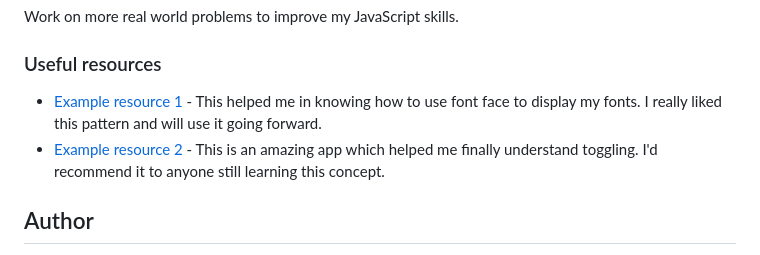
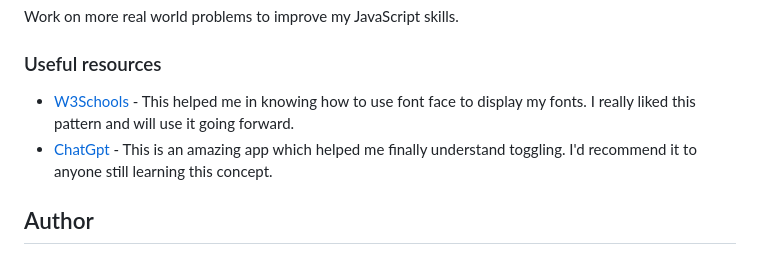
Before and after one commit to Ijadele/FAQ-project, a Markdown page: README.md, the part around the change printed below. Rendered like a GitHub page.

```diff
--- a/README.md
+++ b/README.md
@@ -79,8 +80,8 @@ Work on more real world problems to improve my JavaScript skills.
 
 ### Useful resources
 
-- [Example resource 1](https://www.w3schools.com) - This helped me in knowing how to use font face to display my fonts. I really liked this pattern and will use it going forward.
-- [Example resource 2](https://chatgpt.com) - This is an amazing app which helped me finally understand toggling. I'd recommend it to anyone still learning this concept.
+- [W3Schools](https://www.w3schools.com) - This helped me in knowing how to use font face to display my fonts. I really liked this pattern and will use it going forward.
+- [ChatGpt](https://chatgpt.com) - This is an amazing app which helped me finally understand toggling. I'd recommend it to anyone still learning this concept.
 
 ## Author
 
```
Also changed, not shown: other parts of README.md (+3 -2 lines).
